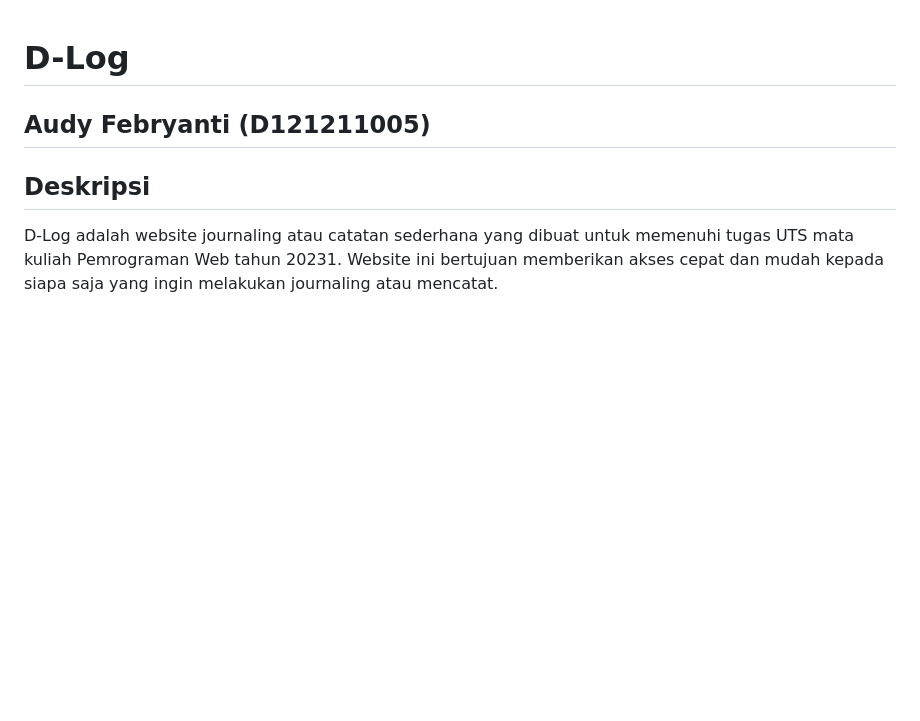
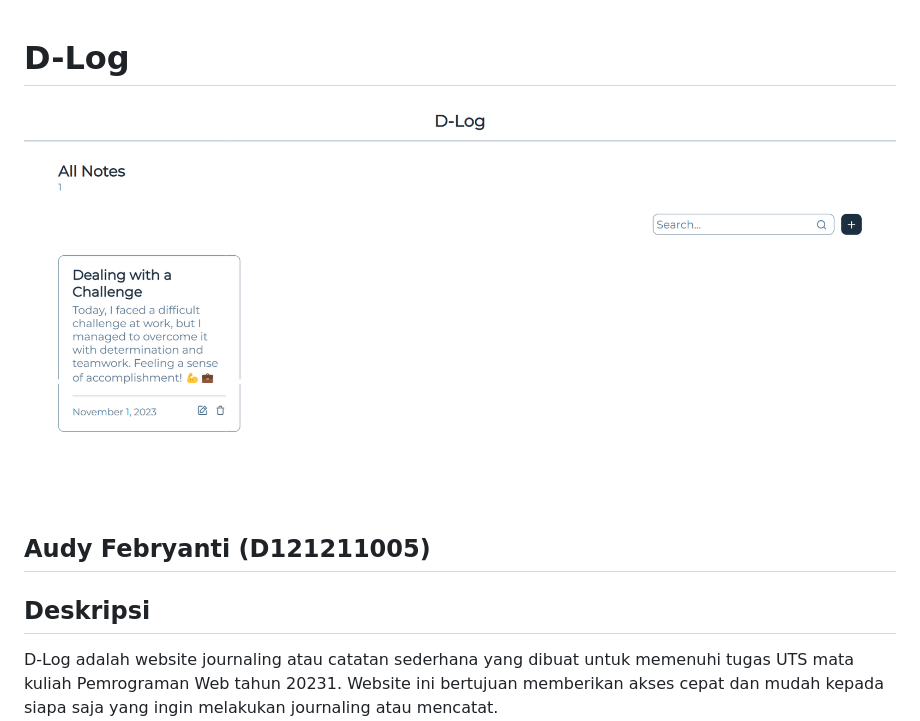
Before and after one commit to audyfebryantii/D-Log-WebProject, a Markdown page: README.md, the part around the change. GitHub-like rendering; pictures changed too: screencapture-audyfebryantii-github-io-D-Log-WebProject-2023-11-02-09_19_57.png (added); blank space fills up the shorter version.

```diff
--- a/README.md
+++ b/README.md
@@ -1,4 +1,7 @@
 # D-Log
+
+![D-Log](screencapture-audyfebryantii-github-io-D-Log-WebProject-2023-11-02-09_19_57.png)
+
 
 ## Audy Febryanti (D121211005)
 
```
